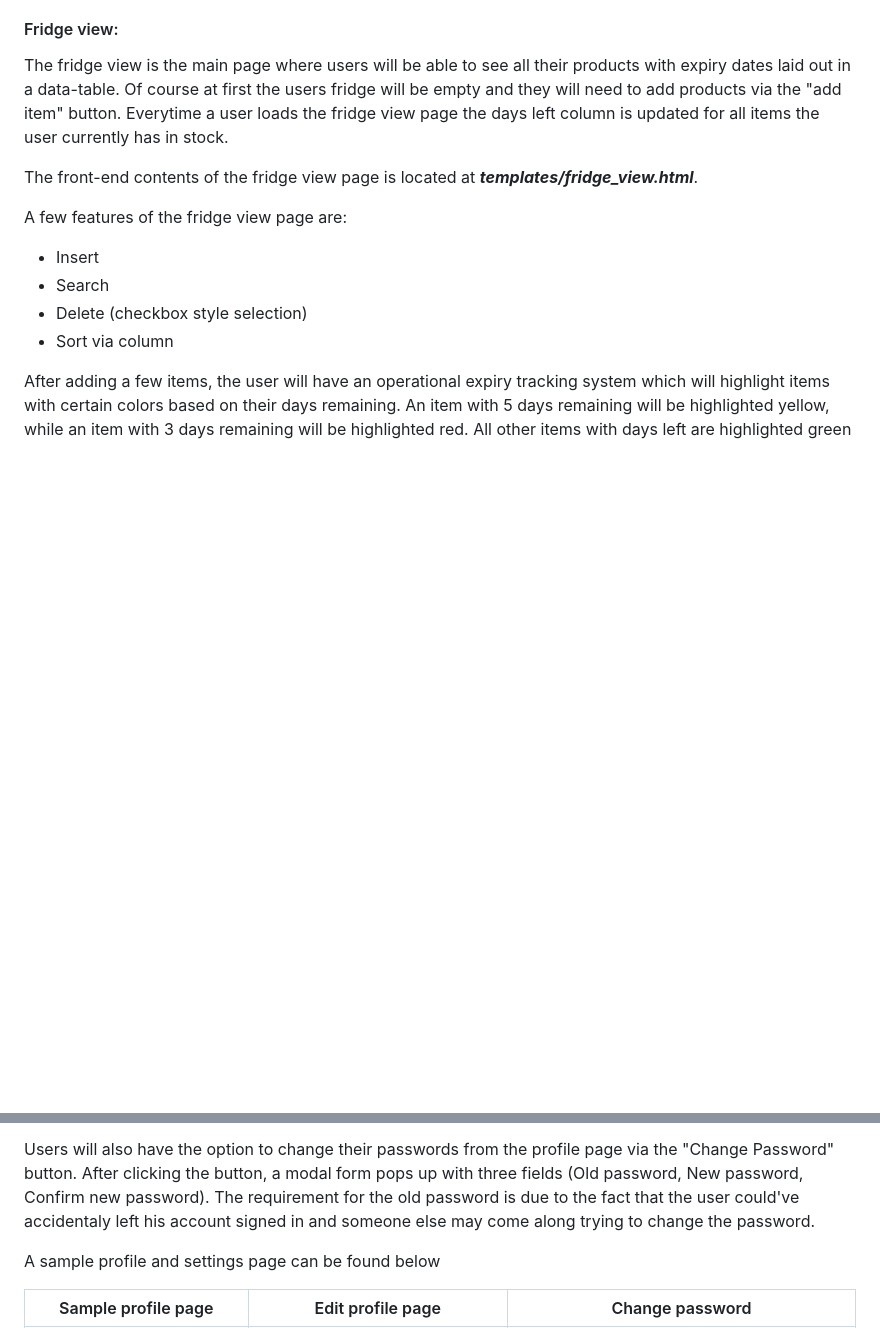
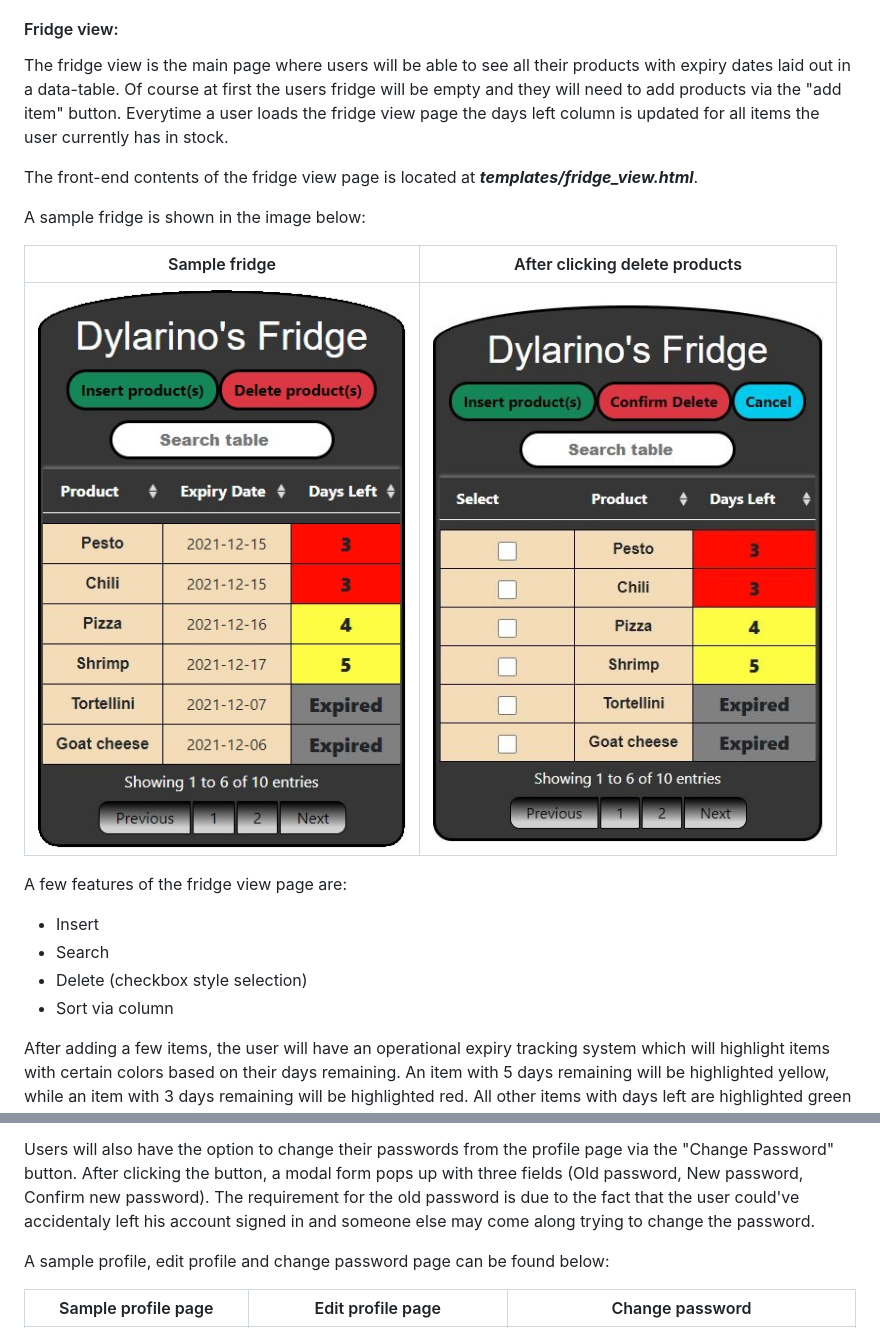
Before and after one commit to dpirrott/FridgeMate-V1, a Markdown page: README.md, 2 parts joined by grey strips. GitHub-like rendering; pictures changed too: static/images/sample_fridge_delete.JPG (added), static/images/sample_fridge_view.jpg (added); blank space fills up the shorter version.

```diff
--- a/README.md
+++ b/README.md
@@ -41,6 +47,12 @@ If a user ever happens to forget their password, a forgot password link is locat
 The fridge view is the main page where users will be able to see all their products with expiry dates laid out in a data-table. Of course at first the users fridge will be empty and they will need to add products via the "add item" button. Everytime a user loads the fridge view page the days left column is updated for all items the user currently has in stock.
 
 The front-end contents of the fridge view page is located at ***templates/fridge_view.html***.
+
+A sample fridge is shown in the image below:
+
+| Sample fridge | After clicking delete products |
+| :---: | :---: |
+| <img src="static/images/sample_fridge_view.jpg" height="575"> | <img src="static/images/sample_fridge_delete.JPG" width="390" height="575"> |
 
 A few features of the fridge view page are:
 - Insert
@@ -73,7 +91,7 @@ The "Edit Profile" button triggers a modal pop-up with a form pre-filled with th
 
 Users will also have the option to change their passwords from the profile page via the "Change Password" button. After clicking the button, a modal form pops up with three fields (Old password, New password, Confirm new password). The requirement for the old password is due to the fact that the user could've accidentaly left his account signed in and someone else may come along trying to change the password.
 
-A sample profile and settings page can be found below
+A sample profile, edit profile and change password page can be found below:
 
 | Sample profile page | Edit profile page | Change password |
 | :---: | :---: | :---: |
```
Also changed, not shown: other parts of README.md (+12 -0 lines), static/images/add_item_page.JPG (added), static/images/login_page.JPG (added), static/images/register_page.JPG (added), static/images/sample_add_previous.JPG (added), 1 other file.
